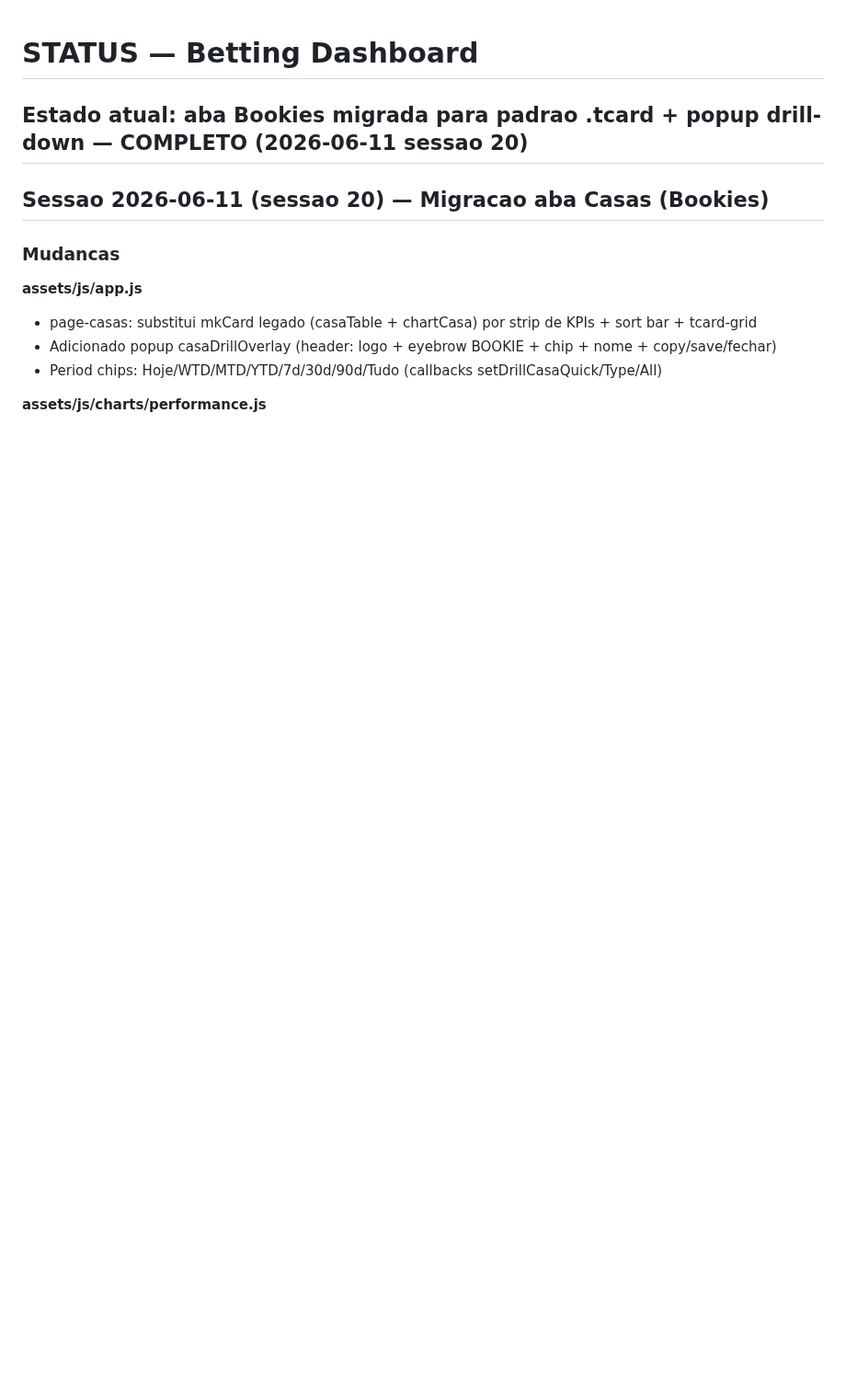
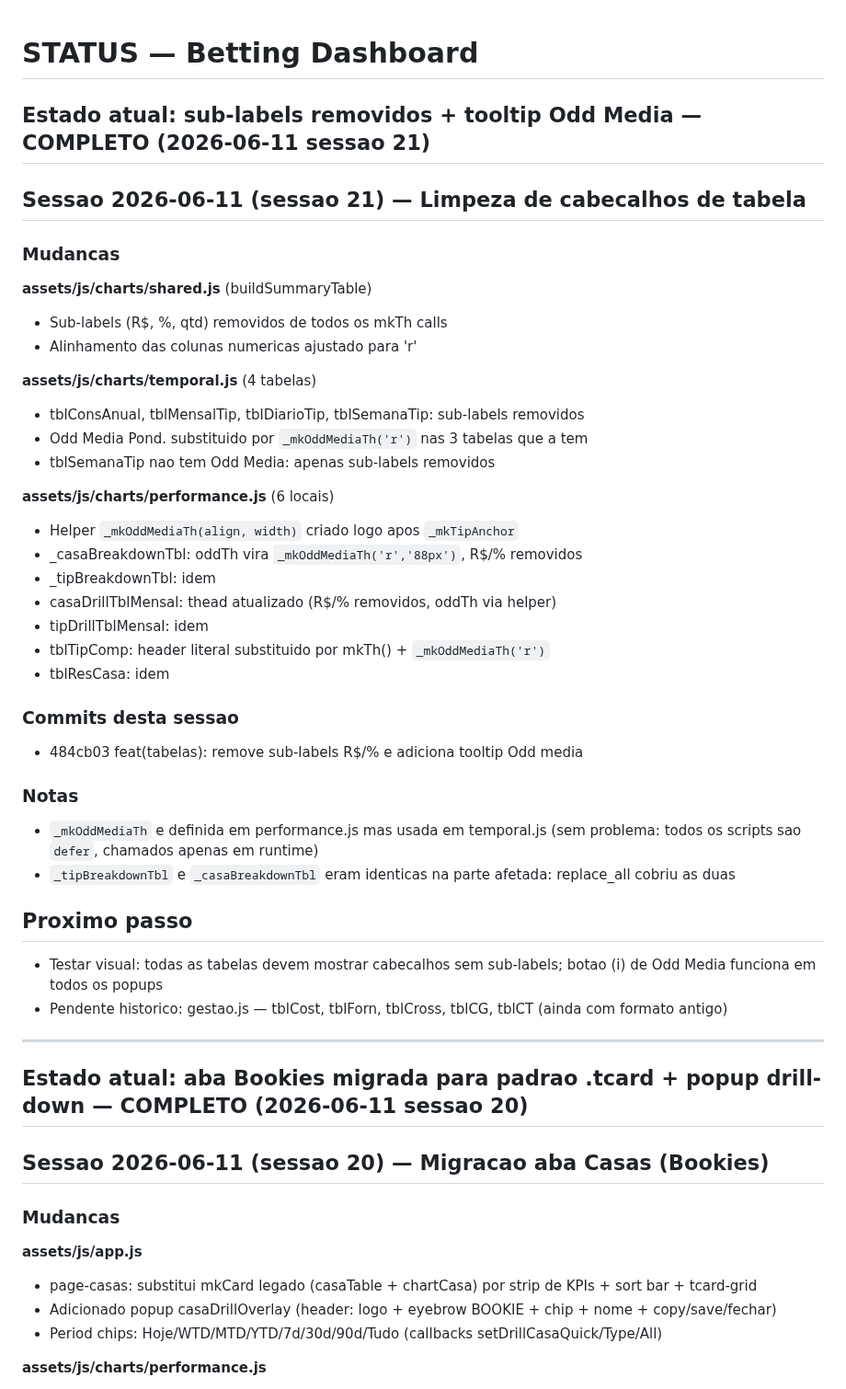
Before and after one commit to flrcarvalho/betting-dashboard, a Markdown page: STATUS.md, the part around the change. Shown at 92% size. GitHub-like rendering; blank space fills up the shorter version.

Commit message:
chore(status): sessao 21 — remove sub-labels e adiciona tooltip Odd Media
Co-Authored-By: Claude Sonnet 4.6 <noreply@anthropic.com>

```diff
--- a/STATUS.md
+++ b/STATUS.md
@@ -1,4 +1,41 @@
 # STATUS — Betting Dashboard
+
+## Estado atual: sub-labels removidos + tooltip Odd Media — COMPLETO (2026-06-11 sessao 21)
+
+## Sessao 2026-06-11 (sessao 21) — Limpeza de cabecalhos de tabela
+
+### Mudancas
+
+**assets/js/charts/shared.js** (buildSummaryTable)
+- Sub-labels (R$, %, qtd) removidos de todos os mkTh calls
+- Alinhamento das colunas numericas ajustado para 'r'
+
+**assets/js/charts/temporal.js** (4 tabelas)
+- tblConsAnual, tblMensalTip, tblDiarioTip, tblSemanaTip: sub-labels removidos
+- Odd Media Pond. substituido por `_mkOddMediaTh('r')` nas 3 tabelas que a tem
+- tblSemanaTip nao tem Odd Media: apenas sub-labels removidos
+
+**assets/js/charts/performance.js** (6 locais)
+- Helper `_mkOddMediaTh(align, width)` criado logo apos `_mkTipAnchor`
+- _casaBreakdownTbl: oddTh vira `_mkOddMediaTh('r','88px')`, R$/% removidos
+- _tipBreakdownTbl: idem
+- casaDrillTblMensal: thead atualizado (R$/% removidos, oddTh via helper)
+- tipDrillTblMensal: idem
+- tblTipComp: header literal substituido por mkTh() + `_mkOddMediaTh('r')`
+- tblResCasa: idem
+
+### Commits desta sessao
+- 484cb03 feat(tabelas): remove sub-labels R$/% e adiciona tooltip Odd media
+
+### Notas
+- `_mkOddMediaTh` e definida em performance.js mas usada em temporal.js (sem problema: todos os scripts sao `defer`, chamados apenas em runtime)
+- `_tipBreakdownTbl` e `_casaBreakdownTbl` eram identicas na parte afetada: replace_all cobriu as duas
+
+## Proximo passo
+- Testar visual: todas as tabelas devem mostrar cabecalhos sem sub-labels; botao (i) de Odd Media funciona em todos os popups
+- Pendente historico: gestao.js — tblCost, tblForn, tblCross, tblCG, tblCT (ainda com formato antigo)
+
+---
 
 ## Estado atual: aba Bookies migrada para padrao .tcard + popup drill-down — COMPLETO (2026-06-11 sessao 20)
 
```
